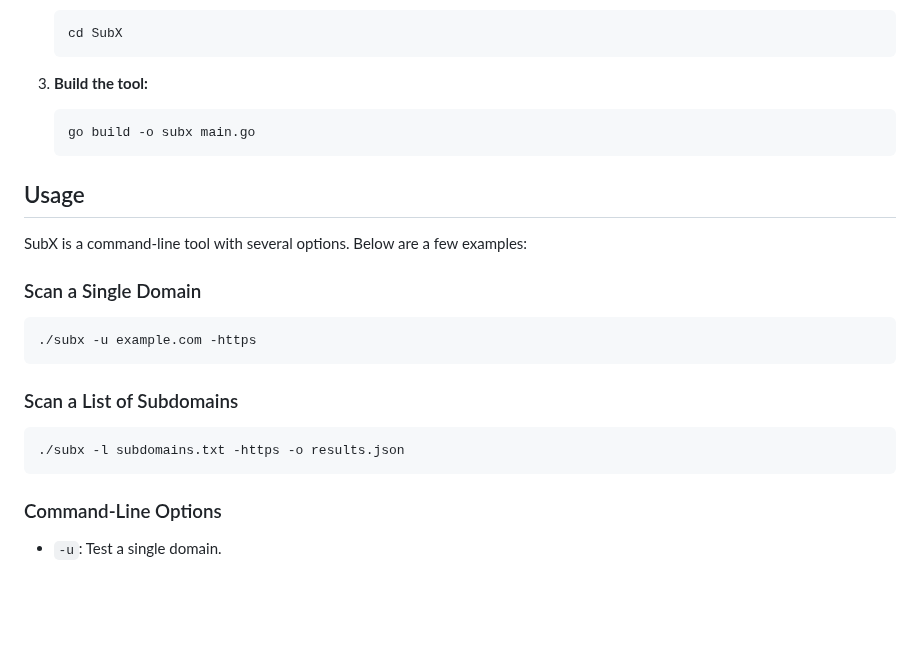
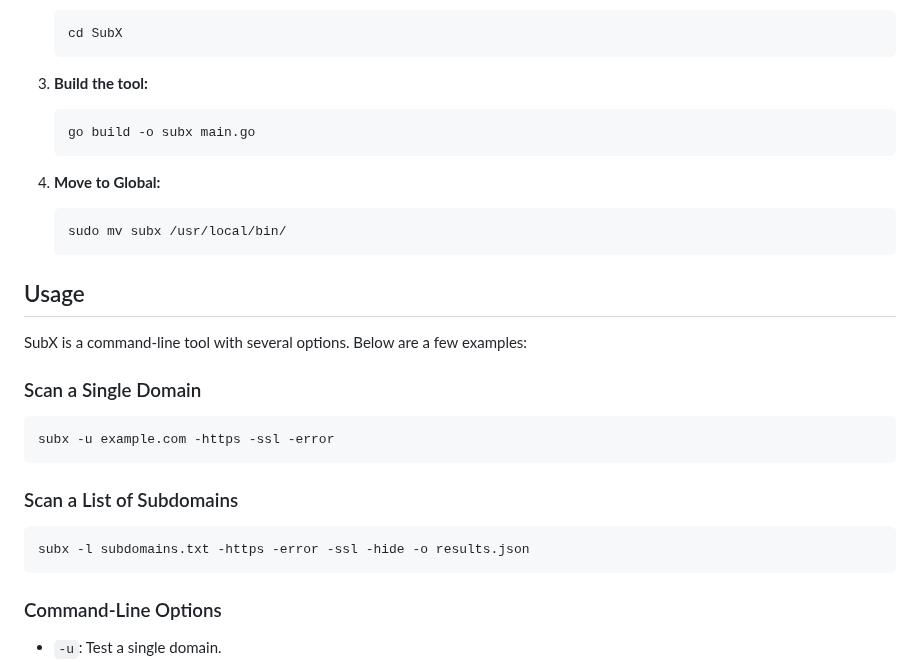
Before and after one commit to Karthikdude/SubX, a Markdown page: README.md, the part around the change. Rendered like a GitHub page; blank space fills up the shorter version.

````diff
--- a/README.md
+++ b/README.md
@@ -51,6 +51,11 @@ SubX is designed to help security researchers and bug bounty hunters quickly ass
     go build -o subx main.go
     ```
 
+4. **Move to Global:**
+    ```bash
+    sudo mv subx /usr/local/bin/
+    ```
+
 ## Usage
 
 SubX is a command-line tool with several options. Below are a few examples:
@@ -58,13 +63,13 @@ SubX is a command-line tool with several options. Below are a few examples:
 ### Scan a Single Domain
 
 ```bash
-./subx -u example.com -https
+subx -u example.com -https -ssl -error
 ```
 
 ### Scan a List of Subdomains
 
 ```bash
-./subx -l subdomains.txt -https -o results.json
+subx -l subdomains.txt -https -error -ssl -hide -o results.json
 ```
 
 ### Command-Line Options
````
